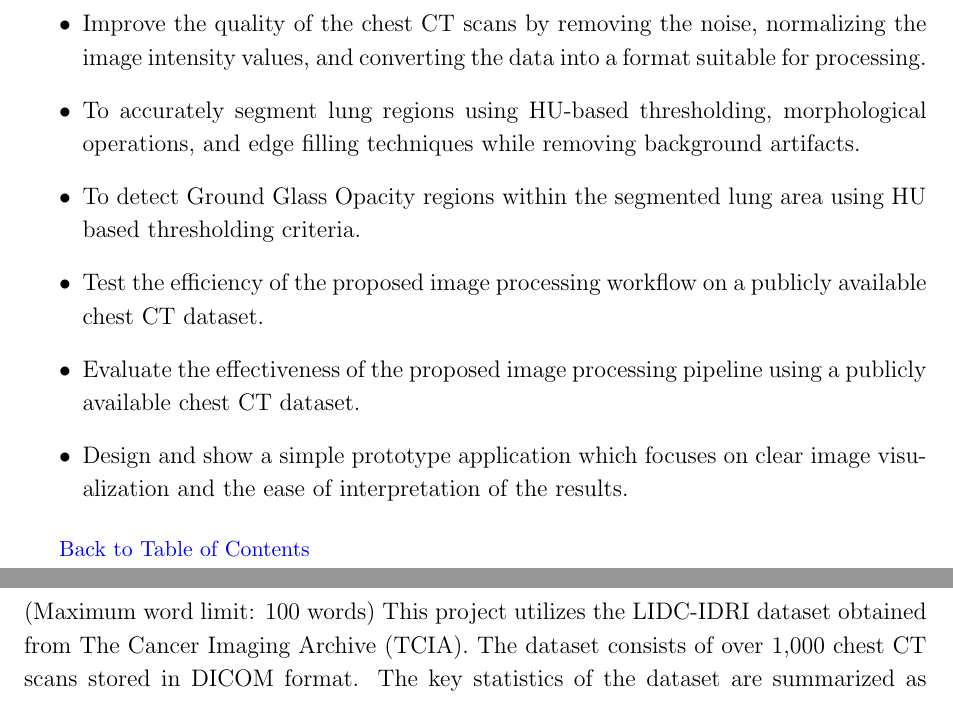
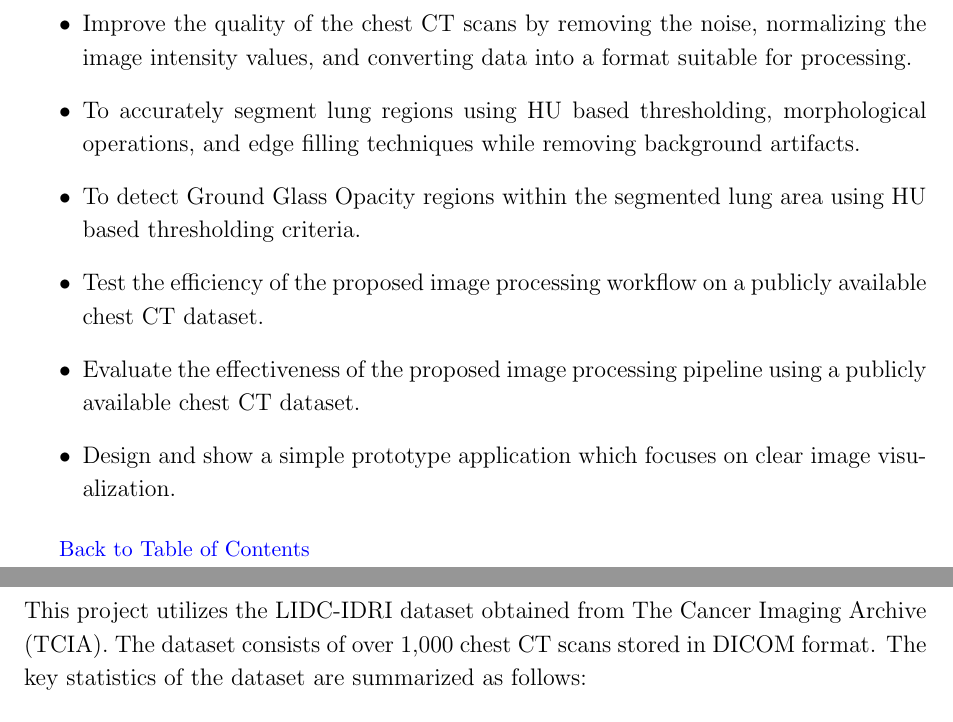
Before and after one commit to ckekula/fyp-3d-ct, a LaTeX document (image-processing/proposal/main.tex): two parts of pages 4 and 9 of 12, joined at a grey line, cut so that both start at the same text. Compiled offline with pdfLaTeX.

Commit message:
Refine objectives and remove word limit notes in proposal
Updated the objectives for clarity and conciseness, removed explicit word limit instructions from the Dataset and Image Processing sections, and made minor language improvements throughout the proposal document.

```diff
--- a/image-processing/proposal/main.tex
+++ b/image-processing/proposal/main.tex
@@ -66,12 +66,12 @@ These issues make it difficult to interpret CT scans in a consistent and standar
 \newpage
 \section{Objectives}
 \begin{itemize}
-    \item Improve the quality of the chest CT scans by removing the noise, normalizing the image intensity values, and converting the data into a format suitable for processing.
-    \item To accurately segment lung regions using HU-based thresholding, morphological operations, and edge filling techniques while removing background artifacts.
+    \item Improve the quality of the chest CT scans by removing the noise, normalizing the image intensity values, and converting data into a format suitable for processing.
+    \item To accurately segment lung regions using HU based thresholding, morphological operations, and edge filling techniques while removing background artifacts.
     \item To detect Ground Glass Opacity regions within the segmented lung area using HU based thresholding criteria.
     \item Test the efficiency of the proposed image processing workflow on a publicly available chest CT dataset.
     \item Evaluate the effectiveness of the proposed image processing pipeline using a publicly available chest CT dataset.
-    \item Design and show a simple prototype application which focuses on clear image visualization and the ease of interpretation of the results.
+    \item Design and show a simple prototype application which focuses on clear image visualization.
 \end{itemize}
 
 
@@ -82,7 +82,6 @@ These issues make it difficult to interpret CT scans in a consistent and standar
 
 \newpage
 \section{Dataset / Data Collection}
-(Maximum word limit: 100 words)
 This project utilizes the LIDC-IDRI dataset obtained from The Cancer Imaging Archive (TCIA).
 The dataset consists of over 1,000 chest CT scans stored in DICOM format.
 The key statistics of the dataset are summarized as follows:
```
Also changed, not shown: image-processing/proposal/main.tex (2 more changed lines).
